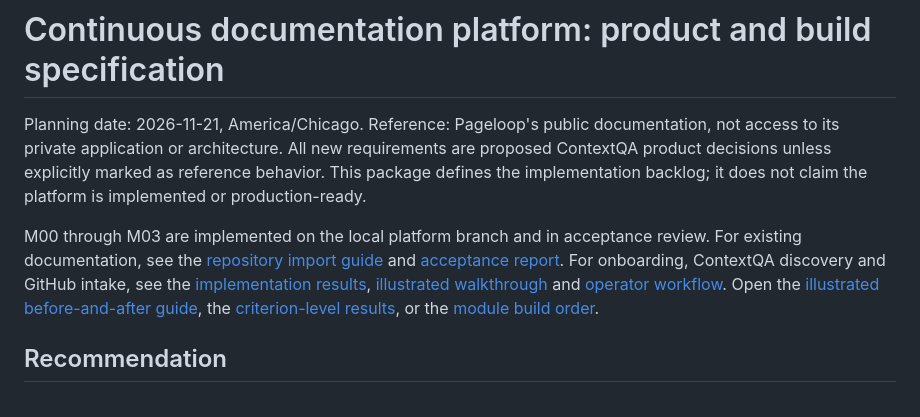
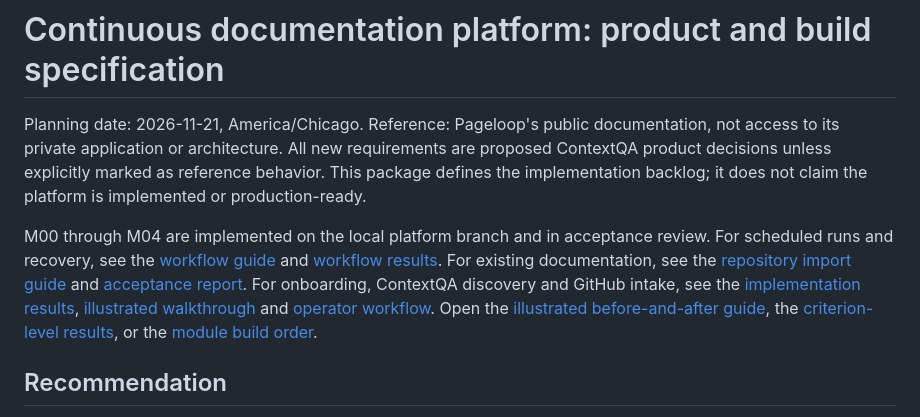
Before and after one commit to contextqaai/contextqa-docs-evidence, a Markdown page: docs/continuous-documentation/README.md, the part around the change. GitHub-like rendering.

Commit message:
Document workflow operation with Ship 5 desktop and mobile evidence

```diff
--- a/docs/continuous-documentation/README.md
+++ b/docs/continuous-documentation/README.md
@@ -2,7 +2,7 @@
 
 Planning date: 2026-11-21, America/Chicago. Reference: Pageloop's public documentation, not access to its private application or architecture. All new requirements are proposed ContextQA product decisions unless explicitly marked as reference behavior. This package defines the implementation backlog; it does not claim the platform is implemented or production-ready.
 
-M00 through M03 are implemented on the local platform branch and in acceptance review. For existing documentation, see the [repository import guide](m03-walkthrough.md) and [acceptance report](m03-results.md). For onboarding, ContextQA discovery and GitHub intake, see the [implementation results](m01-m02-results.md), [illustrated walkthrough](m01-m02-walkthrough.md) and [operator workflow](m01-m02-operations.md). Open the [illustrated before-and-after guide](m00-journey-guide.md), the [criterion-level results](m00-acceptance-results.md), or the [module build order](roadmap.md).
+M00 through M04 are implemented on the local platform branch and in acceptance review. For scheduled runs and recovery, see the [workflow guide](m04-walkthrough.md) and [workflow results](m04-results.md). For existing documentation, see the [repository import guide](m03-walkthrough.md) and [acceptance report](m03-results.md). For onboarding, ContextQA discovery and GitHub intake, see the [implementation results](m01-m02-results.md), [illustrated walkthrough](m01-m02-walkthrough.md) and [operator workflow](m01-m02-operations.md). Open the [illustrated before-and-after guide](m00-journey-guide.md), the [criterion-level results](m00-acceptance-results.md), or the [module build order](roadmap.md).
 
 ## Recommendation
 
```
Also changed, not shown: docs/continuous-documentation/factory-handoff.md (+2 -0 lines), docs/continuous-documentation/m04-results.md (added, +37 -0 lines), docs/continuous-documentation/m04-walkthrough.md (added, +35 -0 lines), docs/continuous-documentation/roadmap.md (+1 -1 lines), docs/continuous-documentation/m04-evidence/missing-inventory.jpg (added), docs/continuous-documentation/m04-evidence/paused-workflow.jpg (added), docs/continuous-documentation/m04-evidence/resumed-run.jpg (added), docs/continuous-documentation/m04-evidence/run-timeline.jpg (added), docs/continuous-documentation/m04-evidence/timezone-error.jpg (added), docs/continuous-documentation/m04-evidence/workflow-form.jpg (added), 8 other files.
